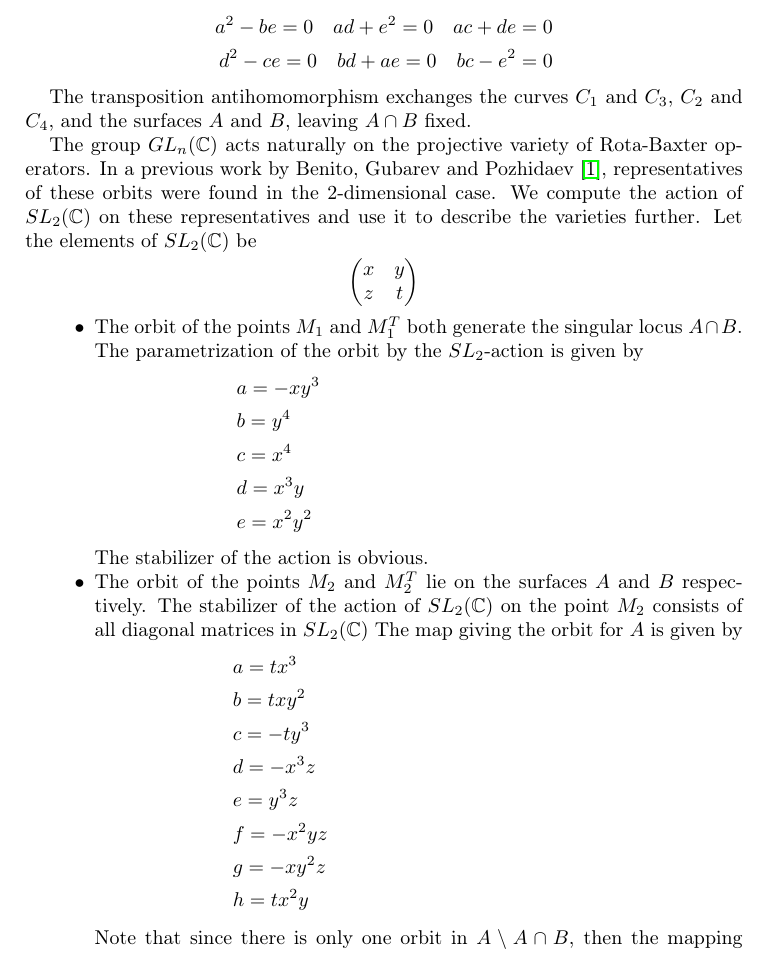
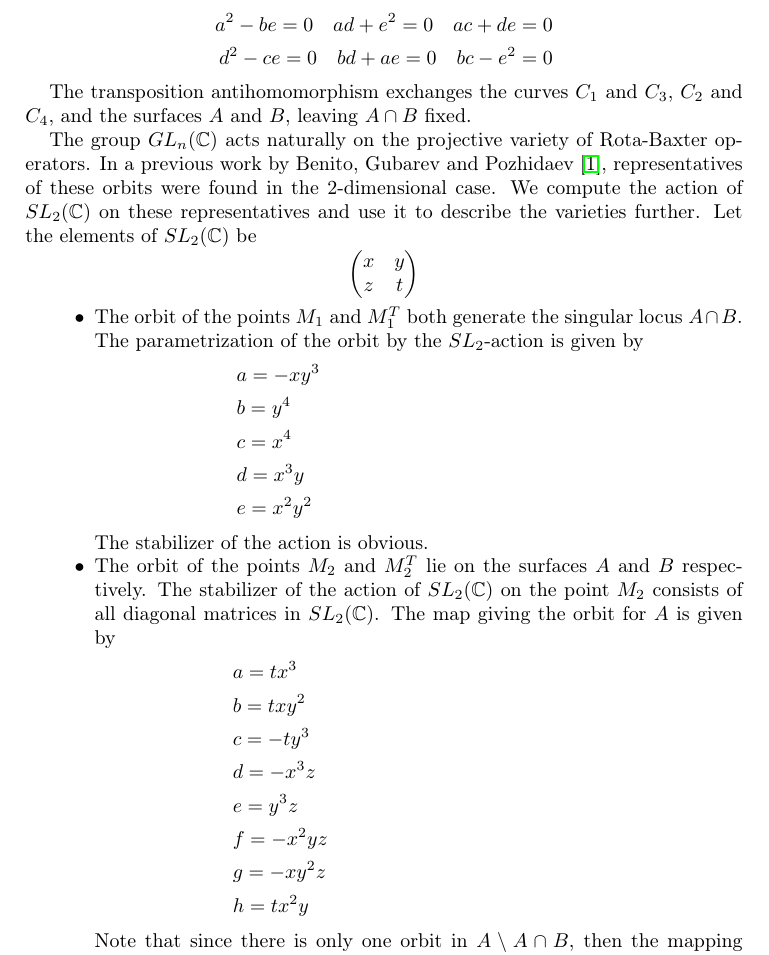
Before and after one commit to AlexThePolygonal/Rota-Baxter-Cleaner-Code, a LaTeX paper (rota_note.tex): part of page 3 of 4, cut so that both start at the same text. Compiled offline with pdfLaTeX.

```diff
--- a/rota_note.tex
+++ b/rota_note.tex
@@ -193,7 +193,7 @@
   The stabilizer of the action is obvious.
 
   \item The orbit of the points $M_2$ and $M_2^T$ lie on the surfaces $A$ and $B$ respectively.
-  The stabilizer of the action of $SL_2(\mathbb{C})$ on the point $M_2$ consists of all diagonal matrices in $SL_2(\mathbb{C})$
+  The stabilizer of the action of $SL_2(\mathbb{C})$ on the point $M_2$ consists of all diagonal matrices in $SL_2(\mathbb{C})$.
   The map giving the orbit for $A$ is given by
   \begin{align*}
 &  a = t x^{3}\\
```
